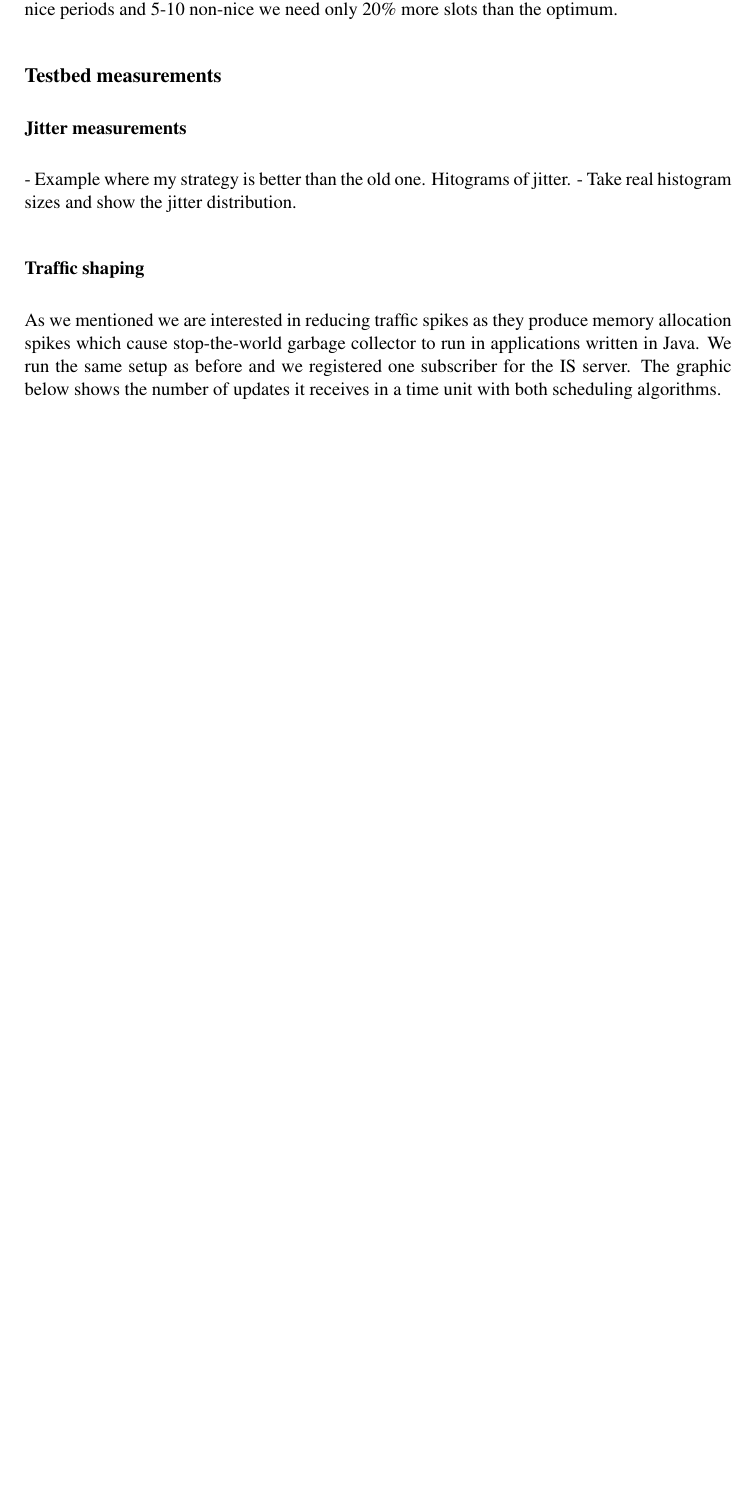
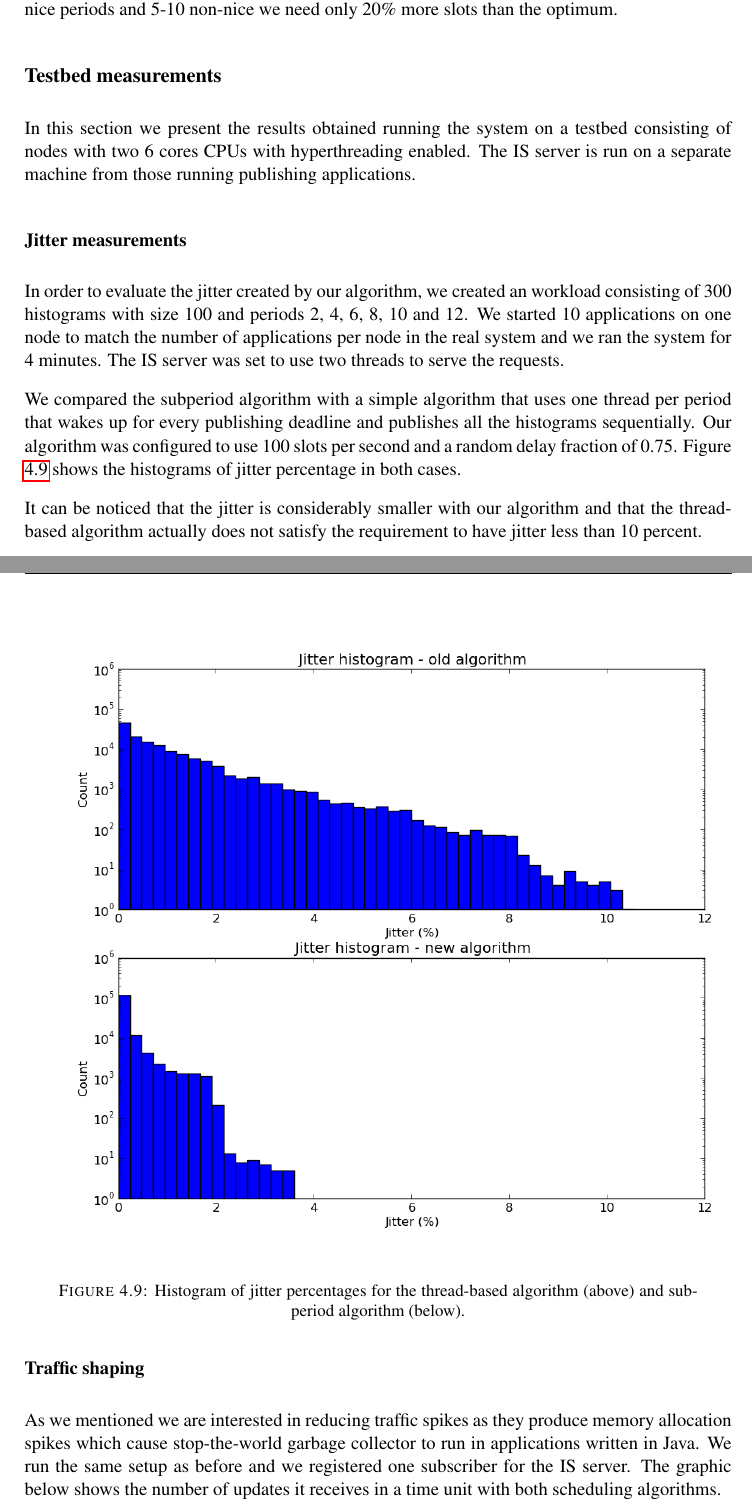
Before and after one commit to ctalau/monsvctex, a LaTeX thesis (licenta.tex, which reads Chapters/Scheduling.tex): part of page 30 of 37 before the commit and two parts of pages 30 and 31 of 38 after it, the two joined at a grey line, cut so that both start at the same text, the shorter picture padded with empty space. Compiled offline with pdfLaTeX.

Commit message:
Added jitter histograms

```diff
--- a/Chapters/Scheduling.tex
+++ b/Chapters/Scheduling.tex
@@ -468,9 +468,22 @@ In our experiment most of the periods have only 2, 3 and 5 as prime factors (cal
 We can notice that for the expected case with 5-10 nice periods we need only 2.5 more slots than the optimum which represent 5\% for 50 slots per second. Even in the extreme case of 10-20 nice periods and 5-10 non-nice we need only 20\% more slots than the optimum.
 
 \subsection*{Testbed measurements}
+In this section we present the results obtained running the system on a testbed consisting of nodes with two 6 cores CPUs with hyperthreading enabled. The IS server is run on a separate machine from those running publishing applications.
+
 \subsubsection*{Jitter measurements}
-- Example where my strategy is better than the old one. Hitograms of jitter.
-- Take real histogram sizes and show the jitter distribution.
+
+In order to evaluate the jitter created by our algorithm, we created an workload consisting of 300 histograms with size 100 and periods 2, 4, 6, 8, 10 and 12. We started 10 applications on one node to match the number of applications per node in the real system and we ran the system for 4 minutes. The IS server was set to use two threads to serve the requests.
+
+We compared the subperiod algorithm with a simple algorithm that uses one thread per period that wakes up for every publishing deadline and publishes all the histograms sequentially. Our algorithm was configured to use 100 slots per second and a random delay fraction of 0.75. Figure \ref{fig:jitter_histo} shows the histograms of jitter percentage in both cases.
+
+\begin{figure}[ht]
+\centering
+\includegraphics[scale=0.6]{Images/jitter_histo.png}
+\caption{Histogram of jitter percentages for the thread-based algorithm (above) and subperiod algorithm (below).}
+\label{fig:jitter_histo}
+\end{figure}
+
+It can be noticed that the jitter is considerably smaller with our algorithm and that the thread-based algorithm actually does not satisfy the requirement to have jitter less than 10 percent.
 
 \subsubsection*{Traffic shaping}
 
```
Also changed, not shown: Images/jitter_histo.png (added), Chapters/Scheduling.tex (2 more changed lines).
